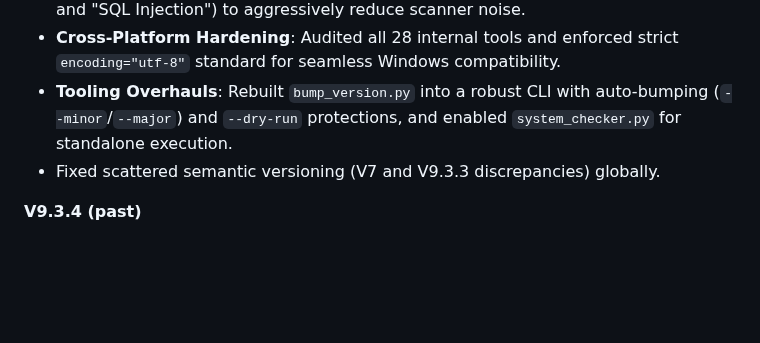
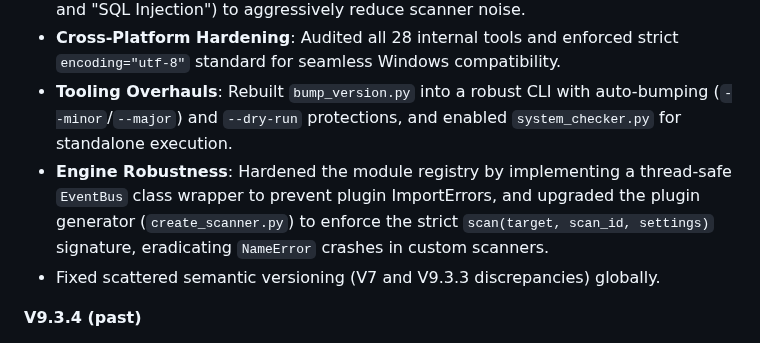
Before and after one commit to mrQhere/SecurityManagementPlatform, a Markdown page: USER_GUIDE.md, the part around the change. Drawn GitHub-style; blank space fills up the shorter version.

Commit message:
docs: add engine robustness details to roadmap

```diff
--- a/USER_GUIDE.md
+++ b/USER_GUIDE.md
@@ -484,6 +484,7 @@ SMP includes extensive standalone documentation for edge cases, architecture, an
 - **Vulnerability Deduplication**: Upgraded `finding_deduplicator.py` with Levenshtein fuzzy matching (≥0.82 similarity) and vulnerability aliasing (e.g., merging "SQLi" and "SQL Injection") to aggressively reduce scanner noise.
 - **Cross-Platform Hardening**: Audited all 28 internal tools and enforced strict `encoding="utf-8"` standard for seamless Windows compatibility.
 - **Tooling Overhauls**: Rebuilt `bump_version.py` into a robust CLI with auto-bumping (`--minor`/`--major`) and `--dry-run` protections, and enabled `system_checker.py` for standalone execution.
+- **Engine Robustness**: Hardened the module registry by implementing a thread-safe `EventBus` class wrapper to prevent plugin ImportErrors, and upgraded the plugin generator (`create_scanner.py`) to enforce the strict `scan(target, scan_id, settings)` signature, eradicating `NameError` crashes in custom scanners.
 - Fixed scattered semantic versioning (V7 and V9.3.3 discrepancies) globally.
 
 **V9.3.4 (past)**
```
